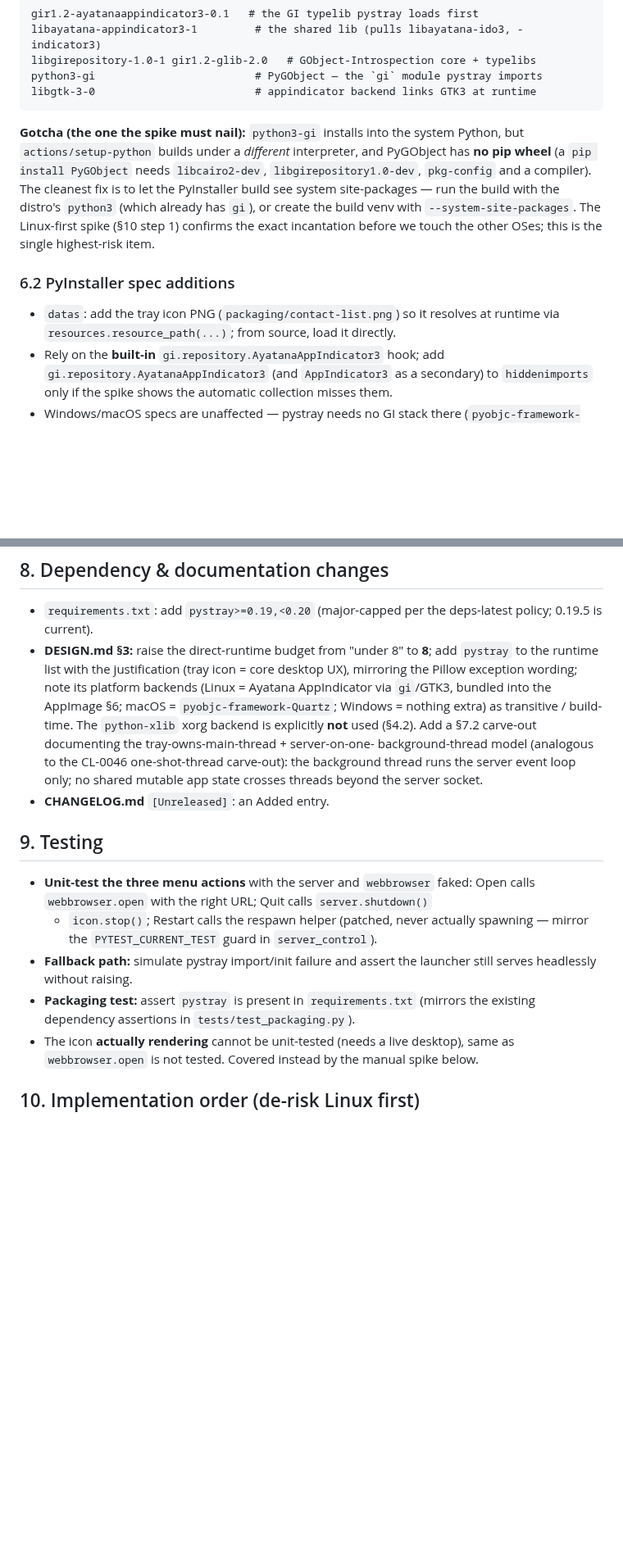
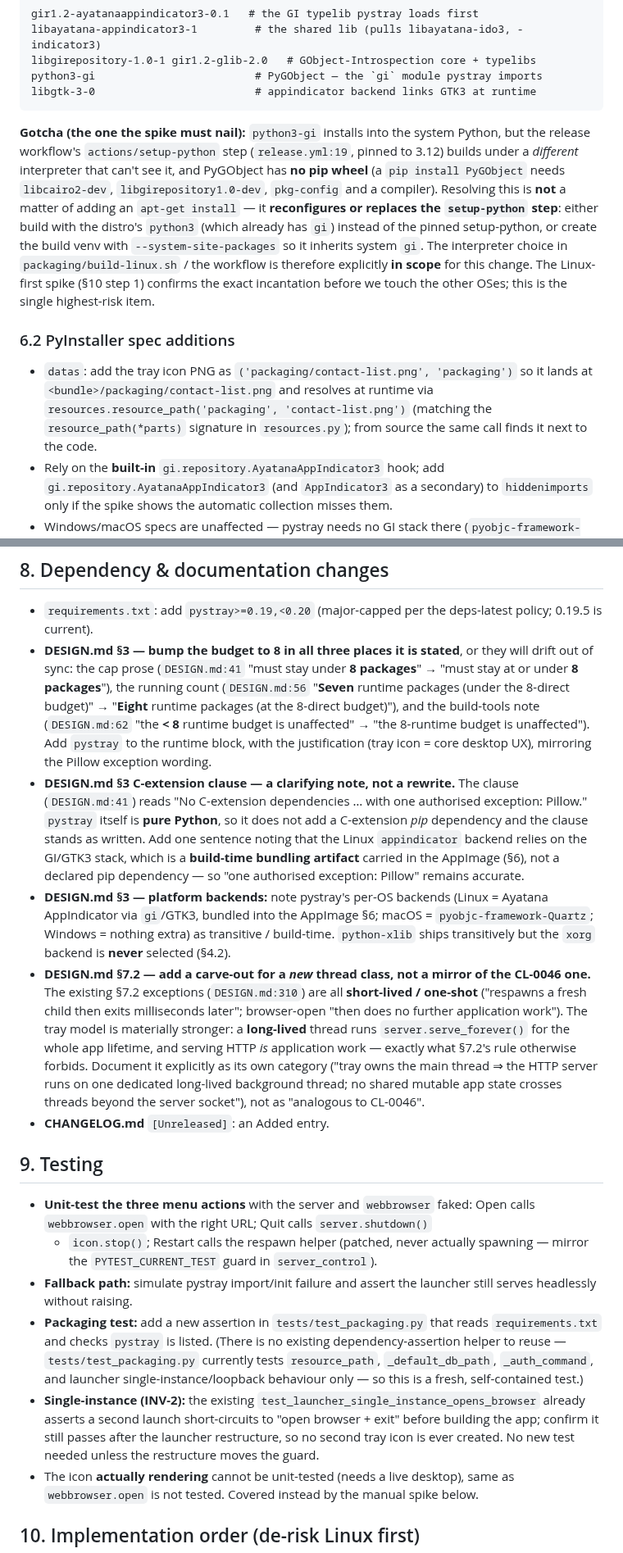
Before and after one commit to milnet01/contact-list, a Markdown page: docs/specs/2026-07-12-system-tray-icon.md, 2 parts joined by grey strips. Shown at 82% size. GitHub-like rendering; blank space fills up the shorter version.

````diff
--- a/docs/specs/2026-07-12-system-tray-icon.md
+++ b/docs/specs/2026-07-12-system-tray-icon.md
@@ -177,18 +197,25 @@ libgtk-3-0                         # appindicator backend links GTK3 at runtime
 ```
 
 **Gotcha (the one the spike must nail):** `python3-gi` installs into the system
-Python, but `actions/setup-python` builds under a *different* interpreter, and
+Python, but the release workflow's `actions/setup-python` step (`release.yml:19`,
+pinned to 3.12) builds under a *different* interpreter that can't see it, and
 PyGObject has **no pip wheel** (a `pip install PyGObject` needs `libcairo2-dev`,
-`libgirepository1.0-dev`, `pkg-config` and a compiler). The cleanest fix is to
-let the PyInstaller build see system site-packages — run the build with the
-distro's `python3` (which already has `gi`), or create the build venv with
-`--system-site-packages`. The Linux-first spike (§10 step 1) confirms the exact
-incantation before we touch the other OSes; this is the single highest-risk item.
+`libgirepository1.0-dev`, `pkg-config` and a compiler). Resolving this is **not**
+a matter of adding an `apt-get install` — it **reconfigures or replaces the
+`setup-python` step**: either build with the distro's `python3` (which already has
+`gi`) instead of the pinned setup-python, or create the build venv with
+`--system-site-packages` so it inherits system `gi`. The interpreter choice in
+`packaging/build-linux.sh` / the workflow is therefore explicitly **in scope** for
+this change. The Linux-first spike (§10 step 1) confirms the exact incantation
+before we touch the other OSes; this is the single highest-risk item.
 
 ### 6.2 PyInstaller spec additions
 
-- `datas`: add the tray icon PNG (`packaging/contact-list.png`) so it resolves at
-  runtime via `resources.resource_path(...)`; from source, load it directly.
+- `datas`: add the tray icon PNG as `('packaging/contact-list.png', 'packaging')`
+  so it lands at `<bundle>/packaging/contact-list.png` and resolves at runtime via
+  `resources.resource_path('packaging', 'contact-list.png')` (matching the
+  `resource_path(*parts)` signature in `resources.py`); from source the same call
+  finds it next to the code.
 - Rely on the **built-in** `gi.repository.AyatanaAppIndicator3` hook; add
   `gi.repository.AyatanaAppIndicator3` (and `AppIndicator3` as a secondary) to
   `hiddenimports` only if the spike shows the automatic collection misses them.
@@ -234,16 +261,37 @@ regardless.
 
 - `requirements.txt`: add `pystray>=0.19,<0.20` (major-capped per the deps-latest
   policy; 0.19.5 is current).
-- **DESIGN.md §3:** raise the direct-runtime budget from "under 8" to **8**; add
-  `pystray` to the runtime list with the justification (tray icon = core desktop
-  UX), mirroring the Pillow exception wording; note its platform backends
-  (Linux = Ayatana AppIndicator via `gi`/GTK3, bundled into the AppImage §6;
-  macOS = `pyobjc-framework-Quartz`; Windows = nothing extra) as transitive /
-  build-time. The `python-xlib` xorg backend is explicitly **not** used (§4.2).
-  Add a §7.2 carve-out documenting the tray-owns-main-thread + server-on-one-
-  background-thread model (analogous to the CL-0046 one-shot-thread carve-out):
-  the background thread runs the server event loop only; no shared mutable app
-  state crosses threads beyond the server socket.
+- **DESIGN.md §3 — bump the budget to 8 in all three places it is stated**, or
+  they will drift out of sync: the cap prose (`DESIGN.md:41` "must stay under **8
+  packages**" → "must stay at or under **8 packages**"), the running count
+  (`DESIGN.md:56` "**Seven** runtime packages (under the 8-direct budget)" →
+  "**Eight** runtime packages (at the 8-direct budget)"), and the build-tools note
+  (`DESIGN.md:62` "the **< 8** runtime budget is unaffected" → "the 8-runtime
+  budget is unaffected"). Add `pystray` to the runtime block, with the
+  justification (tray icon = core desktop UX), mirroring the Pillow exception
+  wording.
+- **DESIGN.md §3 C-extension clause — a clarifying note, not a rewrite.** The
+  clause (`DESIGN.md:41`) reads "No C-extension dependencies … with one authorised
+  exception: Pillow." `pystray` itself is **pure Python**, so it does not add a
+  C-extension *pip* dependency and the clause stands as written. Add one sentence
+  noting that the Linux `appindicator` backend relies on the GI/GTK3 stack, which
+  is a **build-time bundling artifact** carried in the AppImage (§6), not a
+  declared pip dependency — so "one authorised exception: Pillow" remains accurate.
+- **DESIGN.md §3 — platform backends:** note pystray's per-OS backends (Linux =
+  Ayatana AppIndicator via `gi`/GTK3, bundled into the AppImage §6; macOS =
+  `pyobjc-framework-Quartz`; Windows = nothing extra) as transitive / build-time.
+  `python-xlib` ships transitively but the `xorg` backend is **never** selected
+  (§4.2).
+- **DESIGN.md §7.2 — add a carve-out for a *new* thread class, not a mirror of the
+  CL-0046 one.** The existing §7.2 exceptions (`DESIGN.md:310`) are all
+  **short-lived / one-shot** ("respawns a fresh child then exits milliseconds
+  later"; browser-open "then does no further application work"). The tray model is
+  materially stronger: a **long-lived** thread runs `server.serve_forever()` for
+  the whole app lifetime, and serving HTTP *is* application work — exactly what
+  §7.2's rule otherwise forbids. Document it explicitly as its own category ("tray
+  owns the main thread ⇒ the HTTP server runs on one dedicated long-lived
+  background thread; no shared mutable app state crosses threads beyond the server
+  socket"), not as "analogous to CL-0046".
 - **CHANGELOG.md** `[Unreleased]`: an Added entry.
 
 ## 9. Testing
@@ -254,8 +302,17 @@ regardless.
   spawning — mirror the `PYTEST_CURRENT_TEST` guard in `server_control`).
 - **Fallback path:** simulate pystray import/init failure and assert the launcher
   still serves headlessly without raising.
-- **Packaging test:** assert `pystray` is present in `requirements.txt` (mirrors
-  the existing dependency assertions in `tests/test_packaging.py`).
+- **Packaging test:** add a new assertion in `tests/test_packaging.py` that reads
+  `requirements.txt` and checks `pystray` is listed. (There is no existing
+  dependency-assertion helper to reuse — `tests/test_packaging.py` currently tests
+  `resource_path`, `_default_db_path`, `_auth_command`, and launcher
+  single-instance/loopback behaviour only — so this is a fresh, self-contained
+  test.)
+- **Single-instance (INV-2):** the existing `test_launcher_single_instance_opens_browser`
+  already asserts a second launch short-circuits to "open browser + exit" before
+  building the app; confirm it still passes after the launcher restructure, so no
+  second tray icon is ever created. No new test needed unless the restructure moves
+  the guard.
 - The icon **actually rendering** cannot be unit-tested (needs a live desktop),
   same as `webbrowser.open` is not tested. Covered instead by the manual spike
   below.
````
Also changed, not shown: other parts of docs/specs/2026-07-12-system-tray-icon.md (+41 -21 lines).
